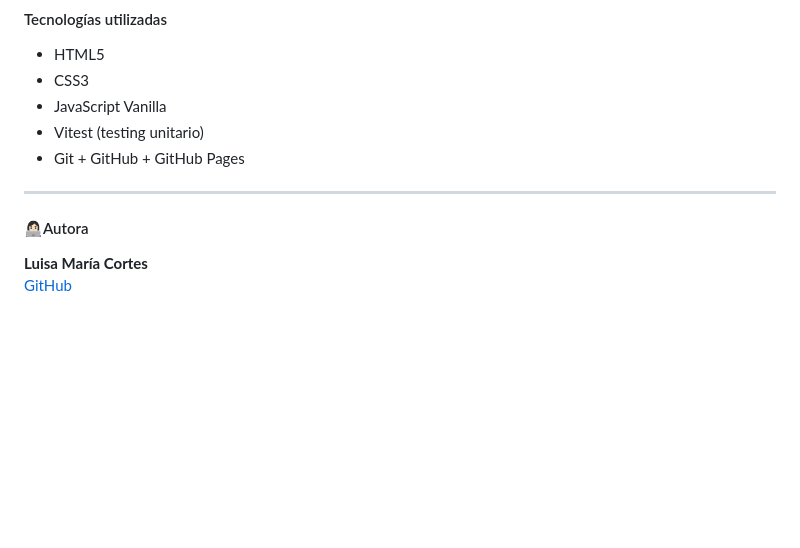
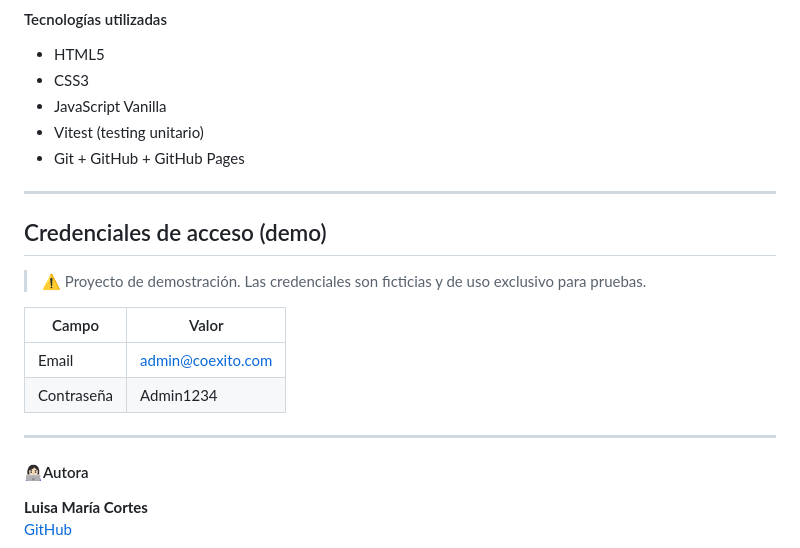
Before and after one commit to lcortes89/Dashboard_administrativo_empleados, a Markdown page: README.md, the part around the change. Drawn GitHub-style; blank space fills up the shorter version.

Commit message:
Add demo access credentials to README
Added demo access credentials section with fictitious values.

```diff
--- a/README.md
+++ b/README.md
@@ -196,6 +196,16 @@ Proyecto gestionado con **Jira** en un sprint de 1 semana, iniciando el 28 de Ma
 - Git + GitHub + GitHub Pages
 
 ---
+## Credenciales de acceso (demo)
+
+> ⚠️ Proyecto de demostración. Las credenciales son ficticias y de uso exclusivo para pruebas.
+
+| Campo      | Valor |
+|---|---     |
+| Email      | admin@coexito.com |
+| Contraseña | Admin1234 |
+
+---
 
 #### 👩🏻‍💻Autora
 
```
